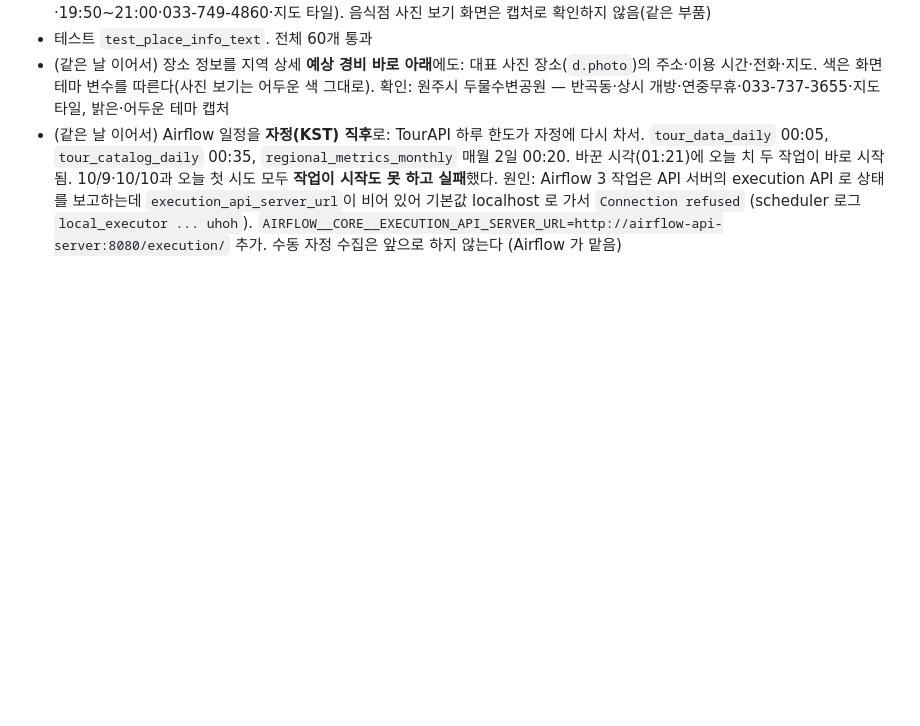
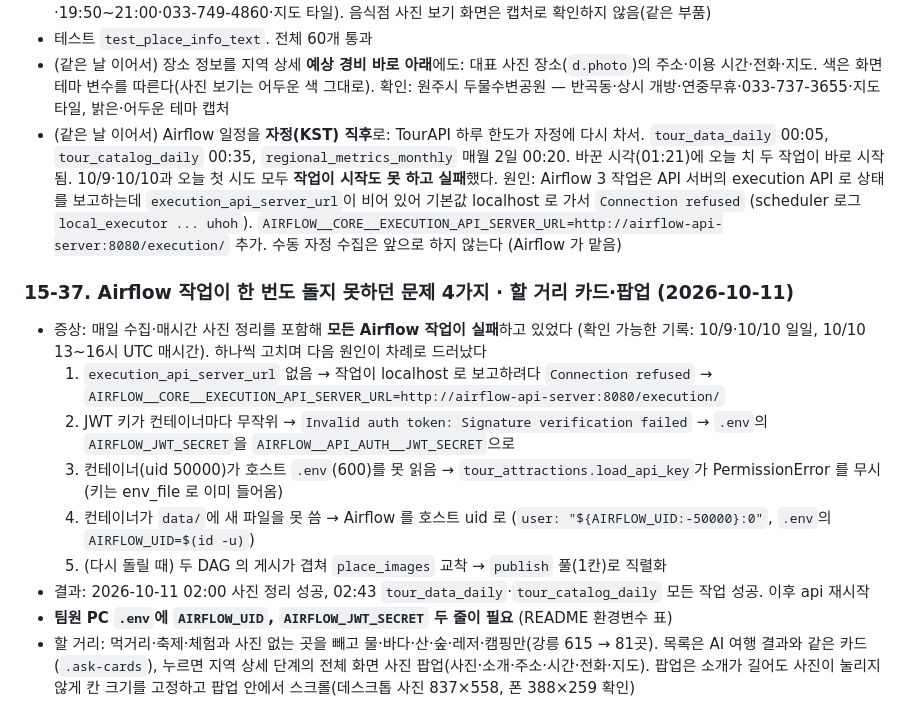
Before and after one commit to pihet/abroad-to-korea, a Markdown page: docs/HANDOFF.md, the part around the change. GitHub-like rendering; blank space fills up the shorter version.

Commit message:
docs: Airflow 작업 실패 원인 4가지와 할 거리 정리 기록
Co-Authored-By: Claude Opus 5.5 <noreply@anthropic.com>

```diff
--- a/docs/HANDOFF.md
+++ b/docs/HANDOFF.md
@@ -1736,3 +1736,15 @@ The World Travel Index(theworldtravelindex.com) 도시 가이드 구성을 참
 - 테스트 `test_place_info_text`. 전체 60개 통과
 - (같은 날 이어서) 장소 정보를 지역 상세 **예상 경비 바로 아래**에도: 대표 사진 장소(`d.photo`)의 주소·이용 시간·전화·지도. 색은 화면 테마 변수를 따른다(사진 보기는 어두운 색 그대로). 확인: 원주시 두물수변공원 — 반곡동·상시 개방·연중무휴·033-737-3655·지도 타일, 밝은·어두운 테마 캡처
 - (같은 날 이어서) Airflow 일정을 **자정(KST) 직후**로: TourAPI 하루 한도가 자정에 다시 차서. `tour_data_daily` 00:05, `tour_catalog_daily` 00:35, `regional_metrics_monthly` 매월 2일 00:20. 바꾼 시각(01:21)에 오늘 치 두 작업이 바로 시작됨. 10/9·10/10과 오늘 첫 시도 모두 **작업이 시작도 못 하고 실패**했다. 원인: Airflow 3 작업은 API 서버의 execution API 로 상태를 보고하는데 `execution_api_server_url`이 비어 있어 기본값 localhost 로 가서 `Connection refused` (scheduler 로그 `local_executor ... uhoh`). `AIRFLOW__CORE__EXECUTION_API_SERVER_URL=http://airflow-api-server:8080/execution/` 추가. 수동 자정 수집은 앞으로 하지 않는다 (Airflow 가 맡음)
+
+### 15-37. Airflow 작업이 한 번도 돌지 못하던 문제 4가지 · 할 거리 카드·팝업 (2026-10-11)
+
+- 증상: 매일 수집·매시간 사진 정리를 포함해 **모든 Airflow 작업이 실패**하고 있었다 (확인 가능한 기록: 10/9·10/10 일일, 10/10 13~16시 UTC 매시간). 하나씩 고치며 다음 원인이 차례로 드러났다
+  1. `execution_api_server_url` 없음 → 작업이 localhost 로 보고하려다 `Connection refused` → `AIRFLOW__CORE__EXECUTION_API_SERVER_URL=http://airflow-api-server:8080/execution/`
+  2. JWT 키가 컨테이너마다 무작위 → `Invalid auth token: Signature verification failed` → `.env`의 `AIRFLOW_JWT_SECRET`을 `AIRFLOW__API_AUTH__JWT_SECRET`으로
+  3. 컨테이너(uid 50000)가 호스트 `.env`(600)를 못 읽음 → `tour_attractions.load_api_key`가 PermissionError 를 무시(키는 env_file 로 이미 들어옴)
+  4. 컨테이너가 `data/`에 새 파일을 못 씀 → Airflow 를 호스트 uid 로 (`user: "${AIRFLOW_UID:-50000}:0"`, `.env`의 `AIRFLOW_UID=$(id -u)`)
+  5. (다시 돌릴 때) 두 DAG 의 게시가 겹쳐 `place_images` 교착 → `publish` 풀(1칸)로 직렬화
+- 결과: 2026-10-11 02:00 사진 정리 성공, 02:43 `tour_data_daily`·`tour_catalog_daily` 모든 작업 성공. 이후 api 재시작
+- **팀원 PC `.env`에 `AIRFLOW_UID`, `AIRFLOW_JWT_SECRET` 두 줄이 필요** (README 환경변수 표)
+- 할 거리: 먹거리·축제·체험과 사진 없는 곳을 빼고 물·바다·산·숲·레저·캠핑만(강릉 615 → 81곳). 목록은 AI 여행 결과와 같은 카드(`.ask-cards`), 누르면 지역 상세 단계의 전체 화면 사진 팝업(사진·소개·주소·시간·전화·지도). 팝업은 소개가 길어도 사진이 눌리지 않게 칸 크기를 고정하고 팝업 안에서 스크롤(데스크톱 사진 837×558, 폰 388×259 확인)
```
